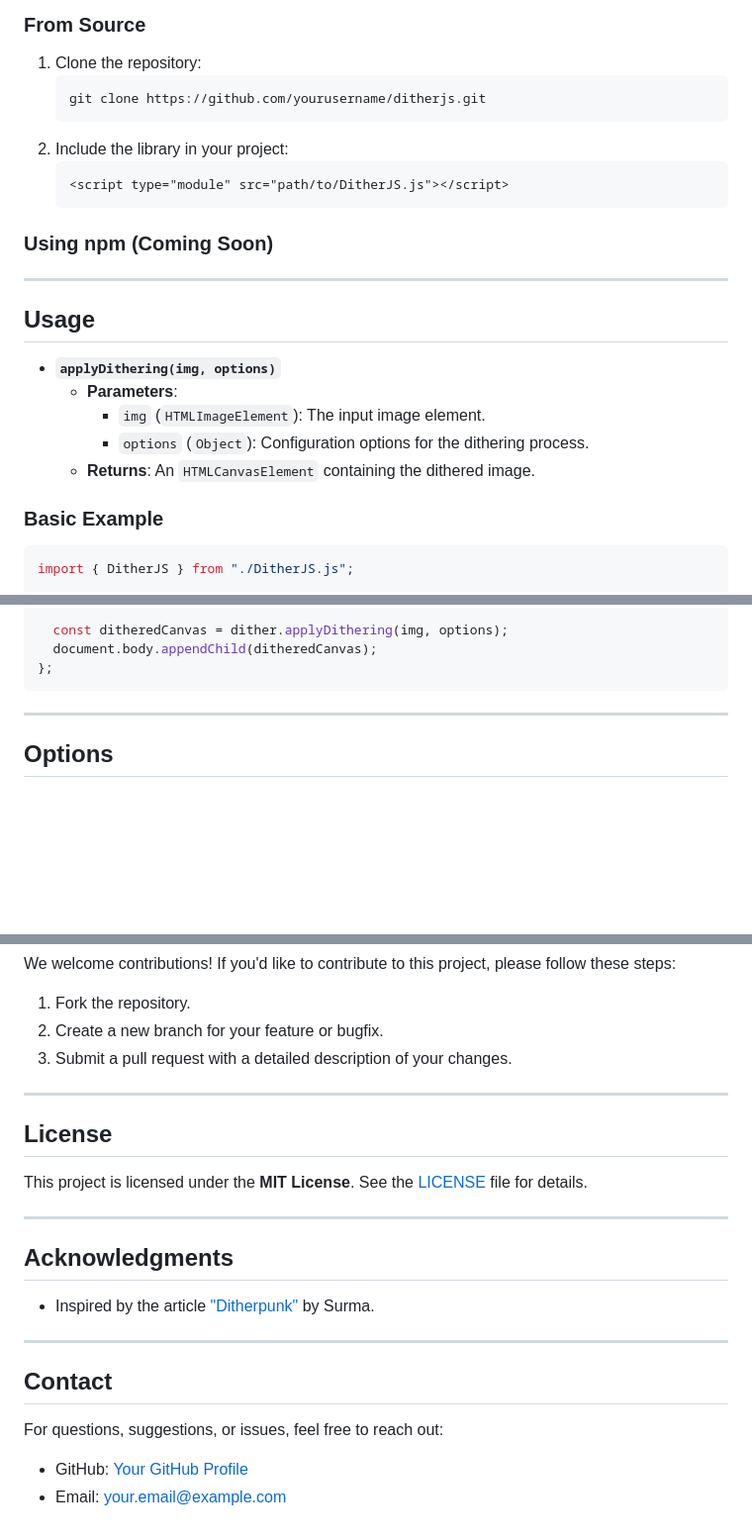
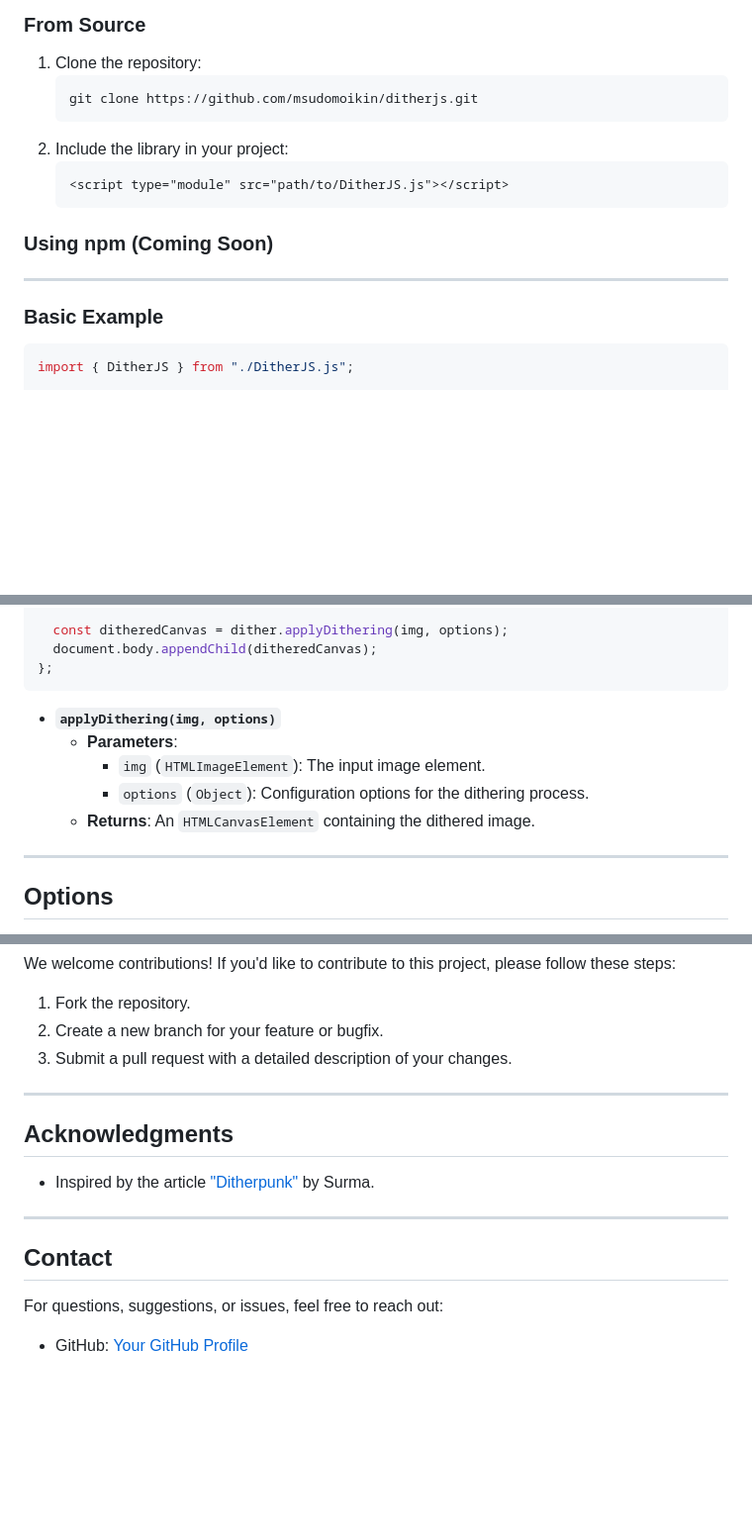
Before and after one commit to msudomoikin/dithe, a Markdown page: README.MD, 3 parts joined by grey strips. Shown: that part at 99% size. Drawn GitHub-style; blank space fills up the shorter version.

````diff
--- a/README.MD
+++ b/README.MD
@@ -19,7 +19,7 @@
 ### **From Source**
 1. Clone the repository:
    ```bash
-   git clone https://github.com/yourusername/ditherjs.git
+   git clone https://github.com/msudomoikin/ditherjs.git
    ```
 2. Include the library in your project:
    ```html
@@ -29,14 +29,6 @@
 ### **Using npm (Coming Soon)**
 
 ---
-
-## **Usage**
-
-- **`applyDithering(img, options)`**
-  - **Parameters**:
-    - `img` (`HTMLImageElement`): The input image element.
-    - `options` (`Object`): Configuration options for the dithering process.
-  - **Returns**: An `HTMLCanvasElement` containing the dithered image.
 
 ### **Basic Example**
 
@@ -57,7 +49,11 @@ img.onload = () => {
   document.body.appendChild(ditheredCanvas);
 };
 ```
-
+- **`applyDithering(img, options)`**
+  - **Parameters**:
+    - `img` (`HTMLImageElement`): The input image element.
+    - `options` (`Object`): Configuration options for the dithering process.
+  - **Returns**: An `HTMLCanvasElement` containing the dithered image.
 ---
 
 ## **Options**
@@ -152,12 +148,6 @@ We welcome contributions! If you'd like to contribute to this project, please fo
 
 ---
 
-## **License**
-
-This project is licensed under the **MIT License**. See the [LICENSE](LICENSE) file for details.
-
----
-
 ## **Acknowledgments**
 
 - Inspired by the article ["Ditherpunk"](https://surma.dev/things/ditherpunk/) by Surma.
@@ -168,5 +158,4 @@ This project is licensed under the **MIT License**. See the [LICENSE](LICENSE) f
 
 For questions, suggestions, or issues, feel free to reach out:
 
-- GitHub: [Your GitHub Profile](https://github.com/yourusername)
-- Email: your.email@example.com
+- GitHub: [Your GitHub Profile](https://github.com/msudomoikin)
````
